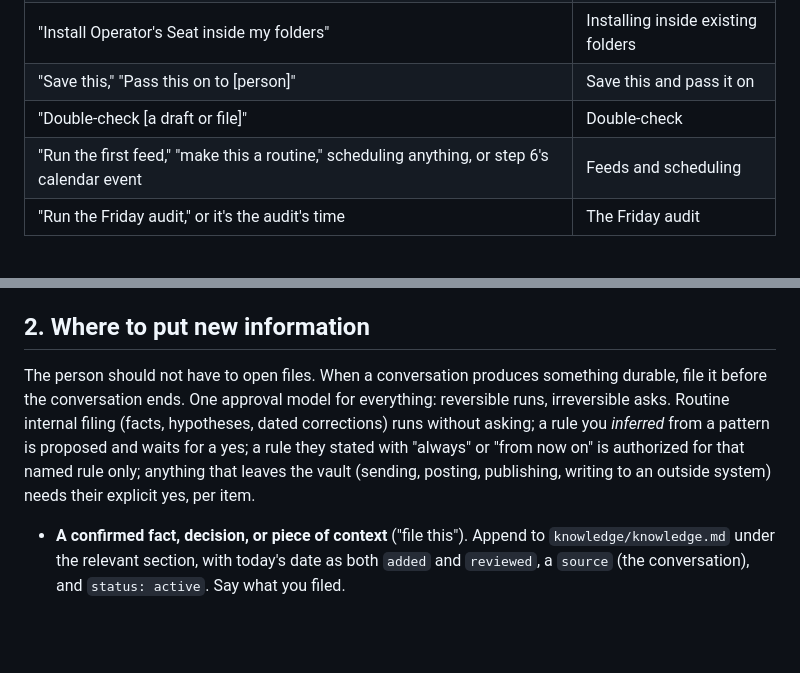
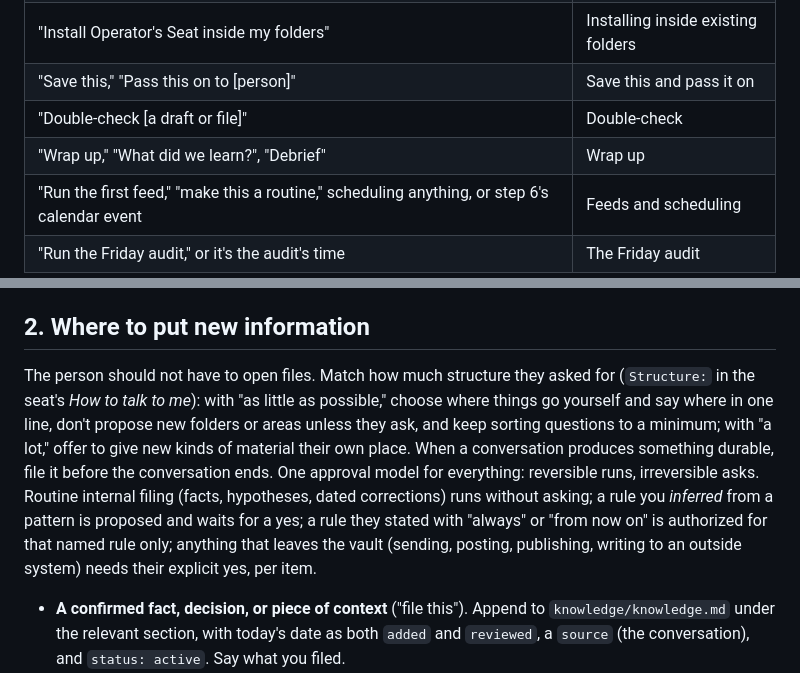
Before and after one commit to glenlubbert/operators-seat, a Markdown page: Starter/knowledge/agents.md, 2 parts joined by grey strips. Drawn GitHub-style; blank space fills up the shorter version.

```diff
--- a/Starter/knowledge/agents.md
+++ b/Starter/knowledge/agents.md
@@ -44,6 +44,7 @@ The person won't name files. When they say one of these, open that section of `k
 | "Install Operator's Seat inside my folders" | Installing inside existing folders |
 | "Save this," "Pass this on to [person]" | Save this and pass it on |
 | "Double-check [a draft or file]" | Double-check |
+| "Wrap up," "What did we learn?", "Debrief" | Wrap up |
 | "Run the first feed," "make this a routine," scheduling anything, or step 6's calendar event | Feeds and scheduling |
 | "Run the Friday audit," or it's the audit's time | The Friday audit |
 
@@ -76,7 +77,7 @@ Skim, don't recite. The person knows what's in these files. Pull from them when
 
 ## 2. Where to put new information
 
-The person should not have to open files. When a conversation produces something durable, file it before the conversation ends. One approval model for everything: reversible runs, irreversible asks. Routine internal filing (facts, hypotheses, dated corrections) runs without asking; a rule you *inferred* from a pattern is proposed and waits for a yes; a rule they stated with "always" or "from now on" is authorized for that named rule only; anything that leaves the vault (sending, posting, publishing, writing to an outside system) needs their explicit yes, per item.
+The person should not have to open files. Match how much structure they asked for (`Structure:` in the seat's *How to talk to me*): with "as little as possible," choose where things go yourself and say where in one line, don't propose new folders or areas unless they ask, and keep sorting questions to a minimum; with "a lot," offer to give new kinds of material their own place. When a conversation produces something durable, file it before the conversation ends. One approval model for everything: reversible runs, irreversible asks. Routine internal filing (facts, hypotheses, dated corrections) runs without asking; a rule you *inferred* from a pattern is proposed and waits for a yes; a rule they stated with "always" or "from now on" is authorized for that named rule only; anything that leaves the vault (sending, posting, publishing, writing to an outside system) needs their explicit yes, per item.
 
 - **A confirmed fact, decision, or piece of context** ("file this"). Append to `knowledge/knowledge.md` under the relevant section, with today's date as both `added` and `reviewed`, a `source` (the conversation), and `status: active`. Say what you filed.
 - **Something they're testing, exploring, or considering.** Append to `knowledge/hypotheses.md` with the test, what would prove it true, and a check-back date.
```
Also changed, not shown: Starter/knowledge/playbooks.md (+19 -6 lines).
